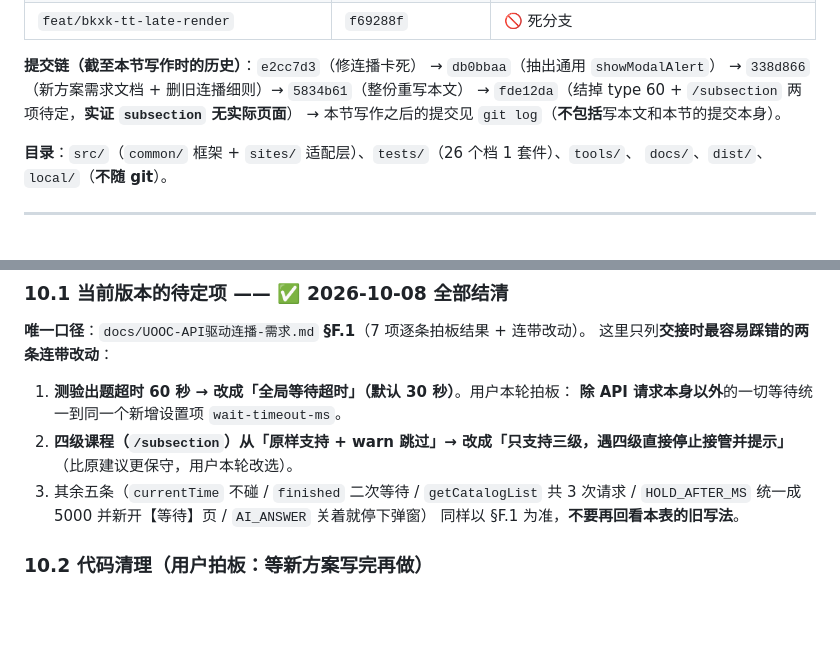
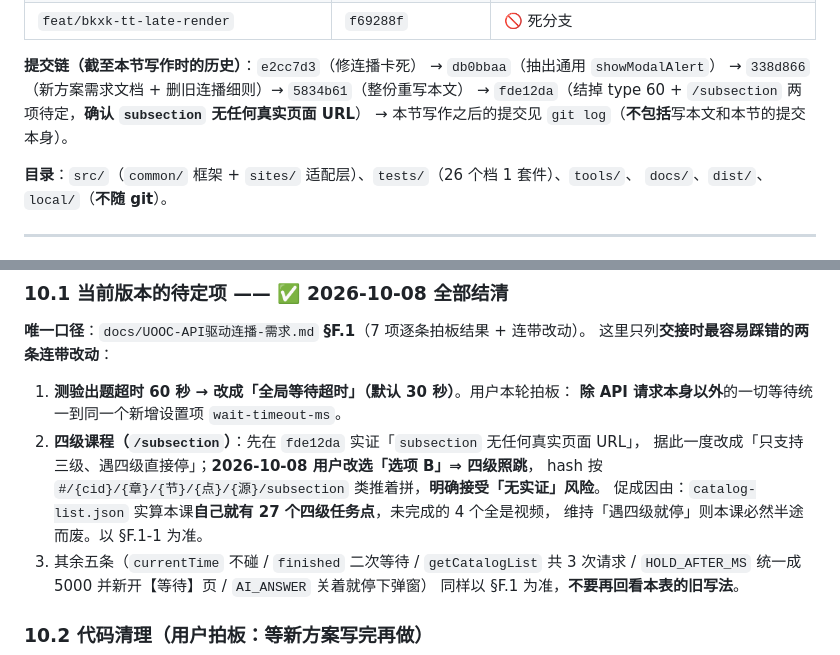
Before and after one commit to emo-bird/szuer-toolbox, a Markdown page: docs/交接文档.md, 2 parts joined by grey strips. Rendered like a GitHub page; blank space fills up the shorter version.

```diff
--- a/docs/交接文档.md
+++ b/docs/交接文档.md
@@ -74,7 +74,7 @@ npm run typecheck ; npm test ; node tools/verify-build.mjs
 **提交链（截至本节写作时的历史）**：`e2cc7d3`（修连播卡死）
 → `db0bbaa`（抽出通用 `showModalAlert`）
 → `338d866`（新方案需求文档 + 删旧连播细则）→ `5834b61`（整份重写本文）
-→ `fde12da`（结掉 type 60 + `/subsection` 两项待定，**实证 `subsection` 无实际页面**）
+→ `fde12da`（结掉 type 60 + `/subsection` 两项待定，**确认 `subsection` 无任何真实页面 URL**）
 → 本节写作之后的提交见 `git log`（**不包括**写本文和本节的提交本身）。
 
 **目录**：`src/`（`common/` 框架 + `sites/` 适配层）、`tests/`（26 个档 1 套件）、`tools/`、
@@ -566,8 +566,11 @@ UOOC 的自动答题（原 U6–U9）**归 🔴**，并已在需求文档 §8.3
 
 1. **测验出题超时 60 秒 → 改成「全局等待超时」（默认 30 秒）**。用户本轮拍板：
    **除 API 请求本身以外**的一切等待统一到同一个新增设置项 `wait-timeout-ms`。
-2. **四级课程（`/subsection`）从「原样支持 + warn 跳过」→ 改成「只支持三级，遇四级直接停止接管并提示」**
-   （比原建议更保守，用户本轮改选）。
+2. **四级课程（`/subsection`）**：先在 `fde12da` 实证「`subsection` 无任何真实页面 URL」，
+   据此一度改成「只支持三级、遇四级直接停」；**2026-10-08 用户改选「选项 B」⇒ 四级照跳**，
+   hash 按 `#/{cid}/{章}/{节}/{点}/{源}/subsection` 类推着拼，**明确接受「无实证」风险**。
+   促成因由：`catalog-list.json` 实算本课**自己就有 27 个四级任务点**，未完成的 4 个全是视频，
+   维持「遇四级就停」则本课必然半途而废。以 §F.1-1 为准。
 3. 其余五条（`currentTime` 不碰 / `finished` 二次等待 / `getCatalogList` 共 3 次请求 /
    `HOLD_AFTER_MS` 统一成 5000 并新开【等待】页 / `AI_ANSWER` 关着就停下弹窗）
    同样以 §F.1 为准，**不要再回看本表的旧写法**。
```
Also changed, not shown: docs/UOOC-API驱动连播-需求.md (+16 -9 lines).
